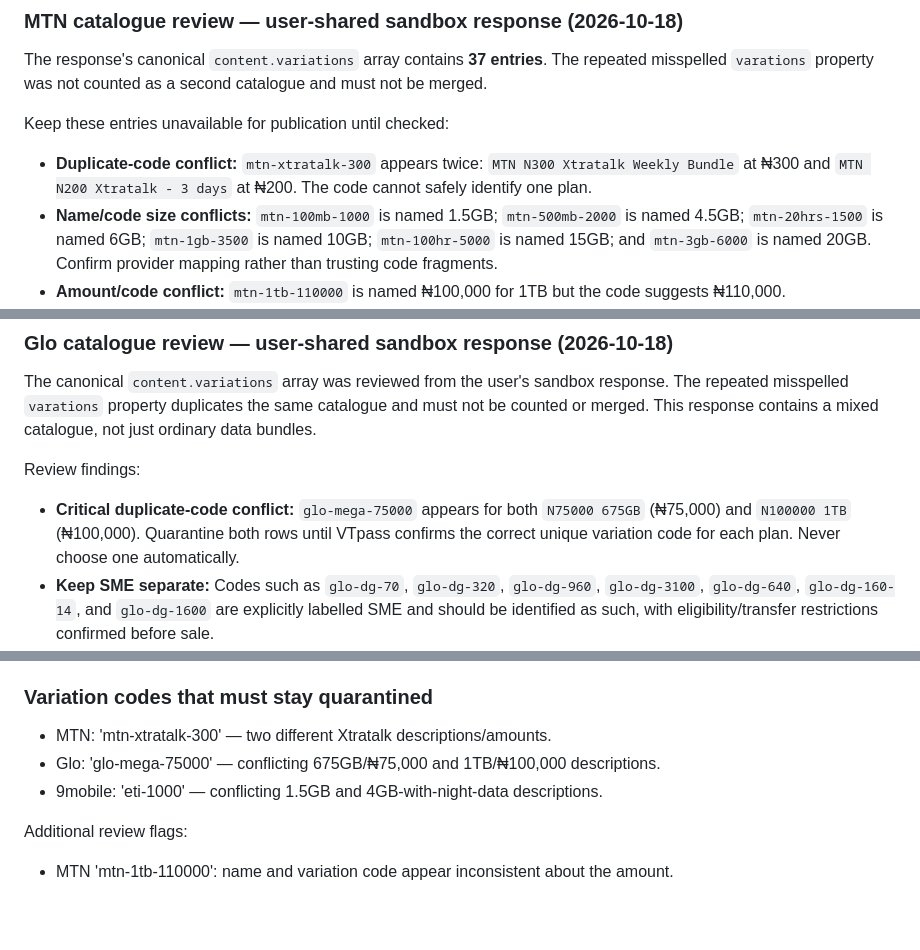
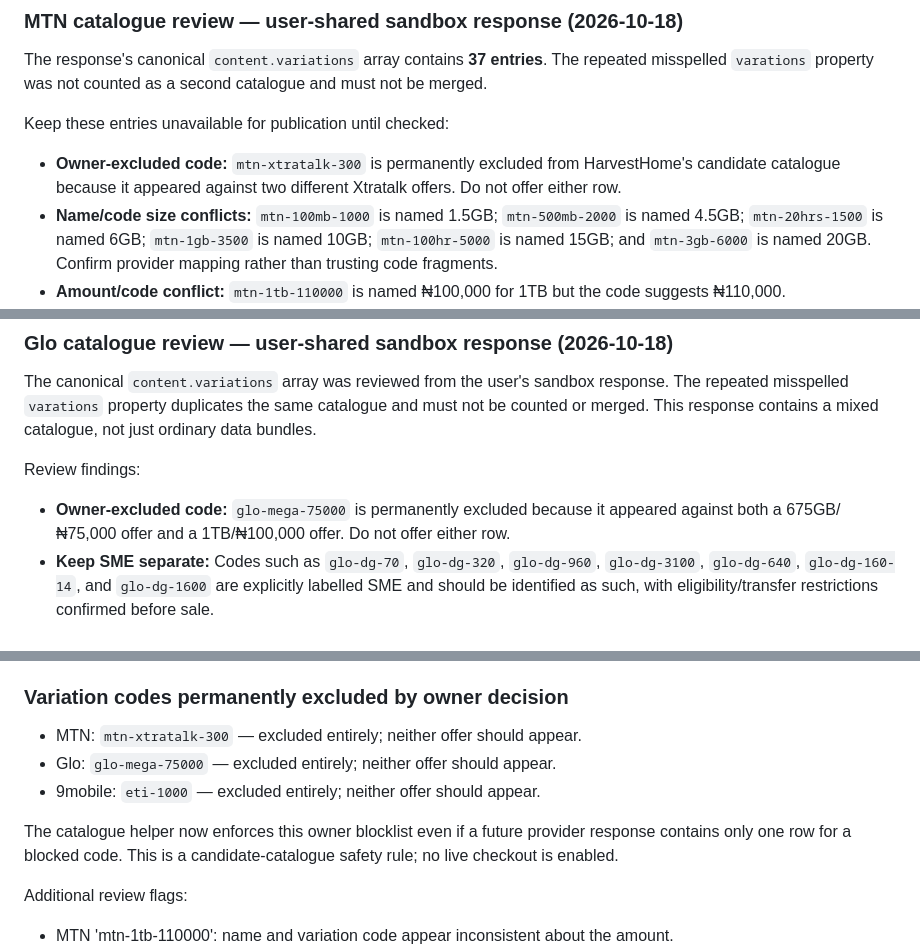
Before and after one commit to chidinjokuoma9-dotcom/HarvestHome-, a Markdown page: docs/vtpass-data-airtime-readiness.md, 3 parts joined by grey strips. Rendered like a GitHub page; blank space fills up the shorter version.

Commit message:
Document owner decision to exclude ambiguous VTpass offers

```diff
--- a/docs/vtpass-data-airtime-readiness.md
+++ b/docs/vtpass-data-airtime-readiness.md
@@ -35,7 +36,7 @@ These are counts from the responses reviewed, not a guarantee that VTpass's curr
 The response's canonical `content.variations` array contains **37 entries**. The repeated misspelled `varations` property was not counted as a second catalogue and must not be merged.
 
 Keep these entries unavailable for publication until checked:
-- **Duplicate-code conflict:** `mtn-xtratalk-300` appears twice: `MTN N300 Xtratalk Weekly Bundle` at ₦300 and `MTN N200 Xtratalk - 3 days` at ₦200. The code cannot safely identify one plan.
+- **Owner-excluded code:** `mtn-xtratalk-300` is permanently excluded from HarvestHome's candidate catalogue because it appeared against two different Xtratalk offers. Do not offer either row.
 - **Name/code size conflicts:** `mtn-100mb-1000` is named 1.5GB; `mtn-500mb-2000` is named 4.5GB; `mtn-20hrs-1500` is named 6GB; `mtn-1gb-3500` is named 10GB; `mtn-100hr-5000` is named 15GB; and `mtn-3gb-6000` is named 20GB. Confirm provider mapping rather than trusting code fragments.
 - **Amount/code conflict:** `mtn-1tb-110000` is named ₦100,000 for 1TB but the code suggests ₦110,000.
 - **Category separation:** Xtratalk and Xtradata entries are not ordinary data bundles and should be labelled/separated according to their actual service benefit. The `mtn-120gb-22000` plan also mentions 80 minutes and needs accurate combined-plan labelling.
@@ -60,7 +61,7 @@ Review findings:
 The canonical `content.variations` array was reviewed from the user's sandbox response. The repeated misspelled `varations` property duplicates the same catalogue and must not be counted or merged. This response contains a mixed catalogue, not just ordinary data bundles.
 
 Review findings:
-- **Critical duplicate-code conflict:** `glo-mega-75000` appears for both `N75000 675GB` (₦75,000) and `N100000 1TB` (₦100,000). Quarantine both rows until VTpass confirms the correct unique variation code for each plan. Never choose one automatically.
+- **Owner-excluded code:** `glo-mega-75000` is permanently excluded because it appeared against both a 675GB/₦75,000 offer and a 1TB/₦100,000 offer. Do not offer either row.
 - **Keep SME separate:** Codes such as `glo-dg-70`, `glo-dg-320`, `glo-dg-960`, `glo-dg-3100`, `glo-dg-640`, `glo-dg-160-14`, and `glo-dg-1600` are explicitly labelled SME and should be identified as such, with eligibility/transfer restrictions confirmed before sale.
 - **Separate night and time-limited offers:** `glo-daily-*`, `glo-2days-*`, `glo-2weeks-*`, and `glo-monthly-*` include combined day/night data or specific one-off validity. Do not advertise combined data as fully anytime data; verify the validity wording.
 - **Separate special, weekend, and mega offers:** `glo-special-*`, `glo-weekend-500`, and `glo-mega-*` should retain their category and restrictions in the customer-facing label.
@@ -81,11 +82,13 @@ Review findings:
 - **Catalogue is not wholesale pricing:** `variation_amount` and `fixedPrice: Yes` do not establish HarvestHome's actual provider debit or net reseller cost. Keep customer prices null and publication disabled until VTpass confirms the charge and plan mapping.
 - No other duplicate variation code is evident in this 18-row canonical snapshot, but re-check before publication.
 
-### Variation codes that must stay quarantined
+### Variation codes permanently excluded by owner decision
 
-- MTN: 'mtn-xtratalk-300' — two different Xtratalk descriptions/amounts.
-- Glo: 'glo-mega-75000' — conflicting 675GB/₦75,000 and 1TB/₦100,000 descriptions.
-- 9mobile: 'eti-1000' — conflicting 1.5GB and 4GB-with-night-data descriptions.
+- MTN: `mtn-xtratalk-300` — excluded entirely; neither offer should appear.
+- Glo: `glo-mega-75000` — excluded entirely; neither offer should appear.
+- 9mobile: `eti-1000` — excluded entirely; neither offer should appear.
+
+The catalogue helper now enforces this owner blocklist even if a future provider response contains only one row for a blocked code. This is a candidate-catalogue safety rule; no live checkout is enabled.
 
 Additional review flags:
 - MTN 'mtn-1tb-110000': name and variation code appear inconsistent about the amount.
```
Also changed, not shown: other parts of docs/vtpass-data-airtime-readiness.md (+3 -2 lines).
